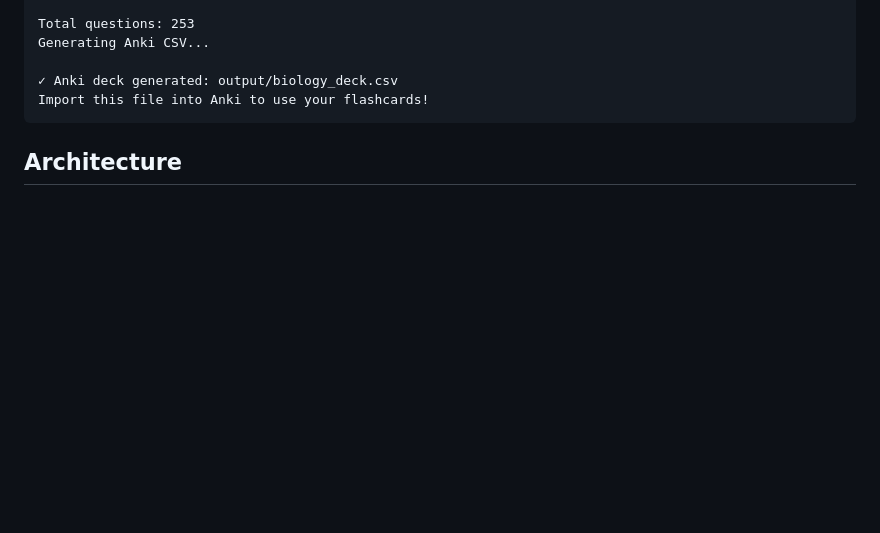
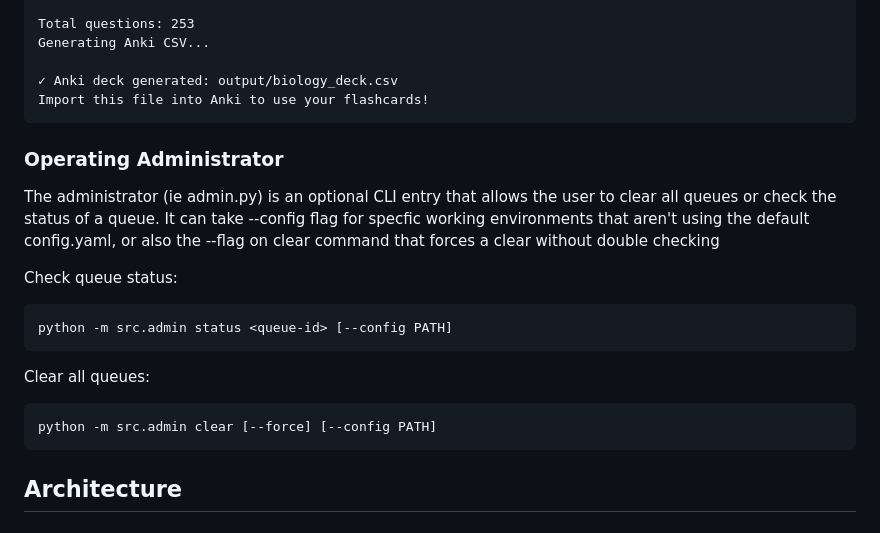
Before and after one commit to josephjojoe/COMSW4156_Team_Project, a Markdown page: client/README.md, the part around the change. Drawn GitHub-style; blank space fills up the shorter version.

Commit message:
updated readme for admin

````diff
--- a/client/README.md
+++ b/client/README.md
@@ -250,6 +250,20 @@ Generating Anki CSV...
 
 ✓ Anki deck generated: output/biology_deck.csv
 Import this file into Anki to use your flashcards!
+```
+
+### Operating Administrator
+
+The administrator (ie admin.py) is an optional CLI entry that allows the user to clear all queues or check the status of a queue. It can take --config flag for specfic working environments that aren't using the default config.yaml, or also the --flag on clear command that forces a clear without double checking
+
+Check queue status:
+```bash
+python -m src.admin status <queue-id> [--config PATH]
+```
+
+Clear all queues:
+```bash
+python -m src.admin clear [--force] [--config PATH]
 ```
 
 ## Architecture
````
